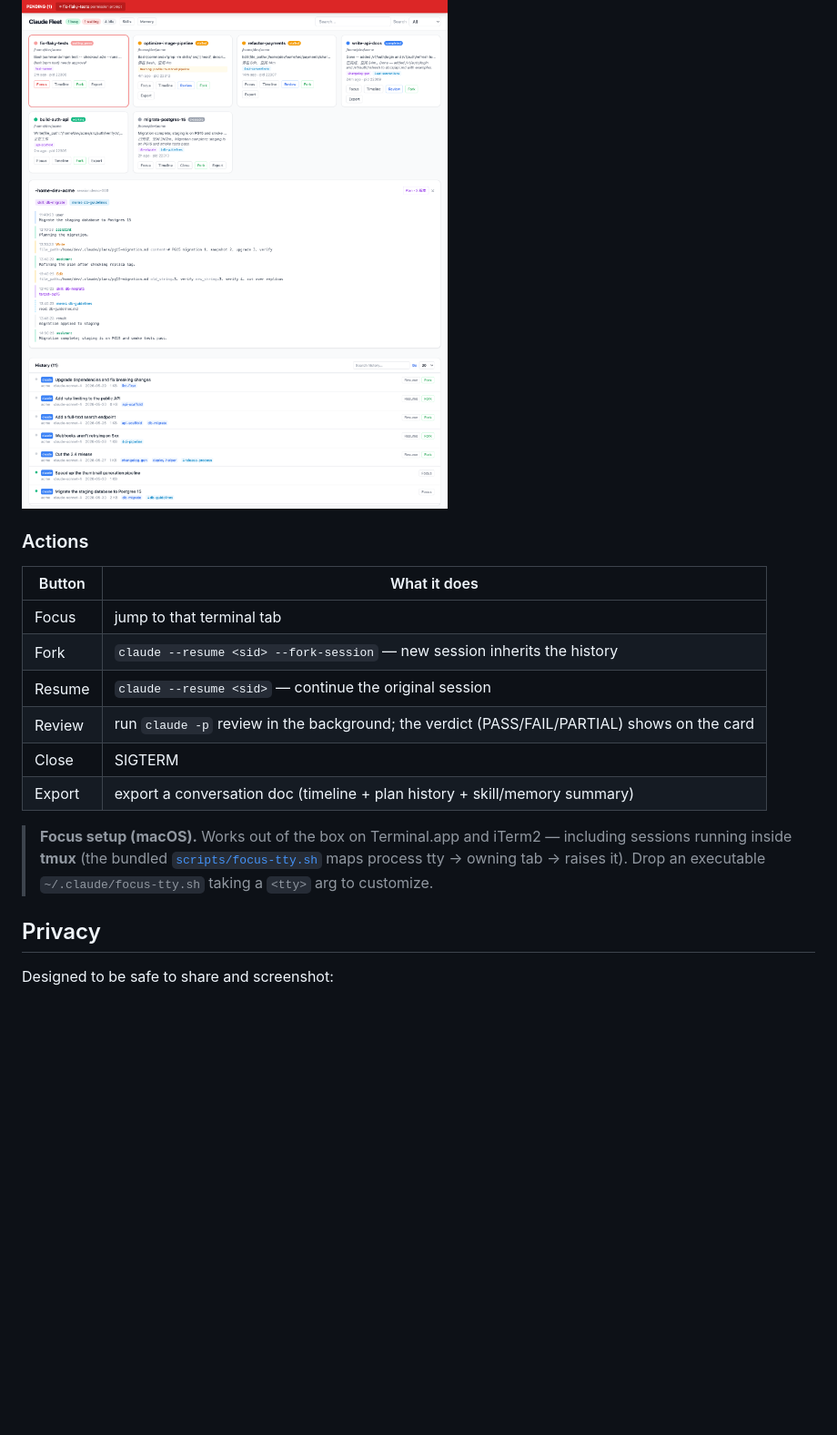
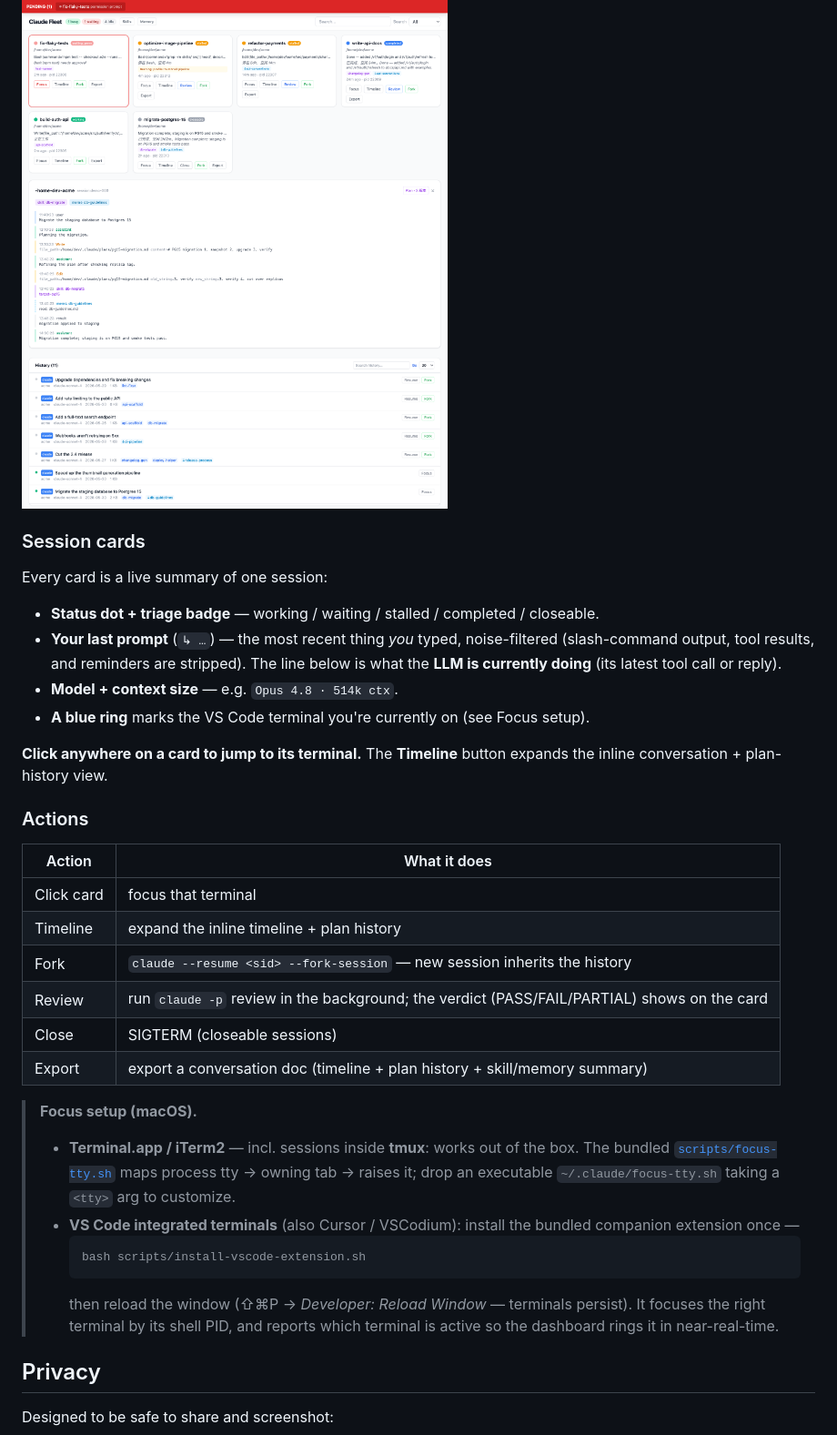
Before and after one commit to hungchun0201/claude-fleet, a Markdown page: README.md, the part around one of its changes. Shown at 91% size. Drawn GitHub-style; blank space fills up the shorter version.

````diff
--- a/README.md
+++ b/README.md
@@ -134,22 +134,44 @@ reads dashed blue, memory writes pink — plus the session's plan version histor
 
 ![](docs/screenshot-timeline.png)
 
+### Session cards
+
+Every card is a live summary of one session:
+
+- **Status dot + triage badge** — working / waiting / stalled / completed / closeable.
+- **Your last prompt** (`↳ …`) — the most recent thing *you* typed, noise-filtered
+  (slash-command output, tool results, and reminders are stripped). The line below
+  is what the **LLM is currently doing** (its latest tool call or reply).
+- **Model + context size** — e.g. `Opus 4.8 · 514k ctx`.
+- **A blue ring** marks the VS Code terminal you're currently on (see Focus setup).
+
+**Click anywhere on a card to jump to its terminal.** The **Timeline** button
+expands the inline conversation + plan-history view.
+
 ### Actions
 
-| Button | What it does |
+| Action | What it does |
 |--------|--------------|
-| Focus | jump to that terminal tab |
+| Click card | focus that terminal |
+| Timeline | expand the inline timeline + plan history |
 | Fork | `claude --resume <sid> --fork-session` — new session inherits the history |
-| Resume | `claude --resume <sid>` — continue the original session |
 | Review | run `claude -p` review in the background; the verdict (PASS/FAIL/PARTIAL) shows on the card |
-| Close | SIGTERM |
+| Close | SIGTERM (closeable sessions) |
 | Export | export a conversation doc (timeline + plan history + skill/memory summary) |
 
-> **Focus setup (macOS).** Works out of the box on Terminal.app and iTerm2 —
-> including sessions running inside **tmux** (the bundled
-> [`scripts/focus-tty.sh`](scripts/focus-tty.sh) maps process tty → owning tab →
-> raises it). Drop an executable `~/.claude/focus-tty.sh` taking a `<tty>` arg to
-> customize.
+> **Focus setup (macOS).**
+> - **Terminal.app / iTerm2** — incl. sessions inside **tmux**: works out of the box.
+>   The bundled [`scripts/focus-tty.sh`](scripts/focus-tty.sh) maps process tty →
+>   owning tab → raises it; drop an executable `~/.claude/focus-tty.sh` taking a
+>   `<tty>` arg to customize.
+> - **VS Code integrated terminals** (also Cursor / VSCodium): install the bundled
+>   companion extension once —
+>   ```bash
+>   bash scripts/install-vscode-extension.sh
+>   ```
+>   then reload the window (⇧⌘P → *Developer: Reload Window* — terminals persist).
+>   It focuses the right terminal by its shell PID, and reports which terminal is
+>   active so the dashboard rings it in near-real-time.
 
 ## Privacy
 
````
Also changed, not shown: other parts of README.md (+2 -0 lines), README.zh-CN.md (+24 -5 lines).
